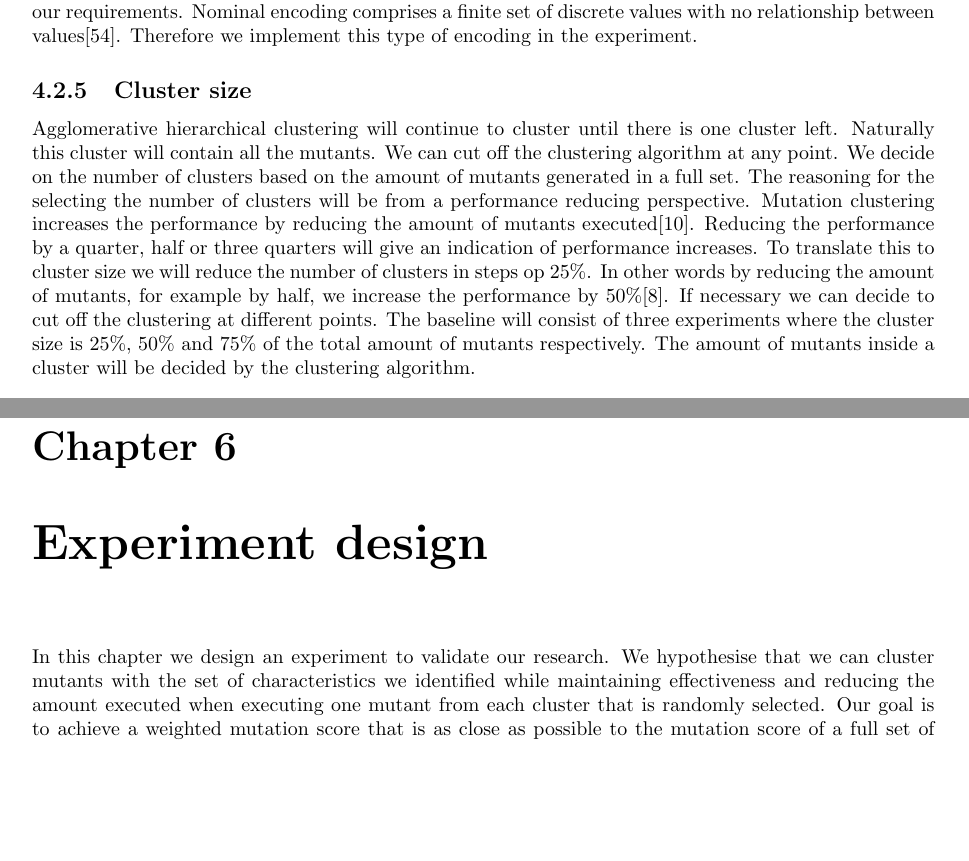
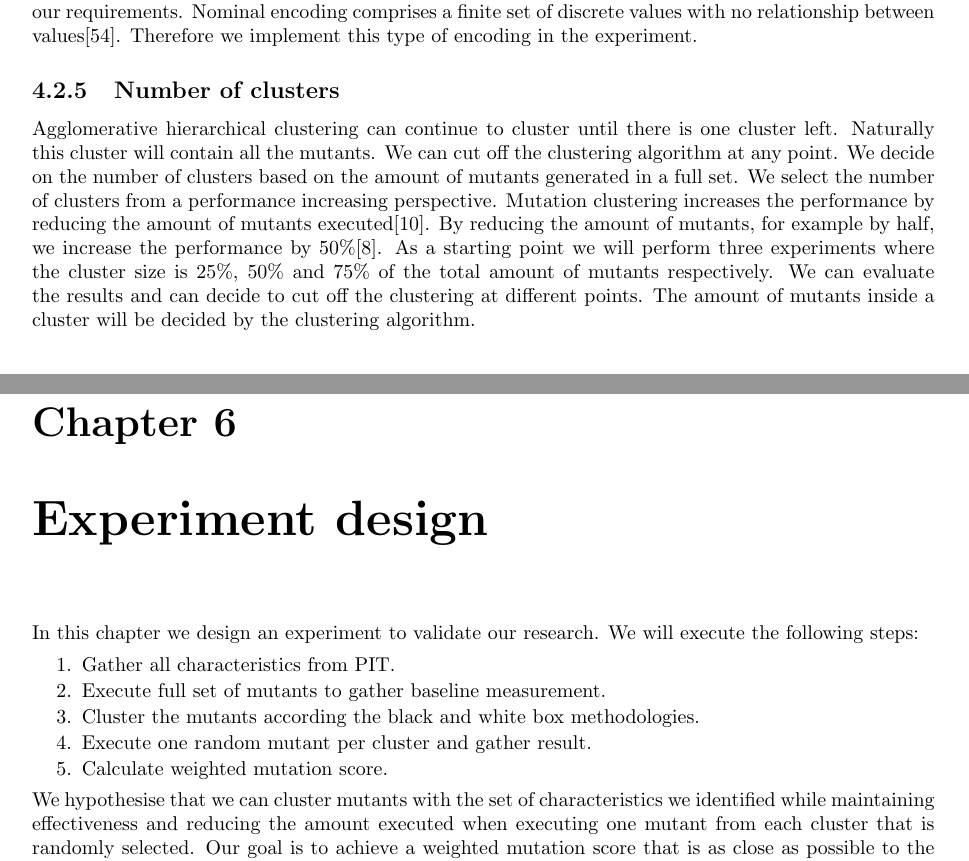
Before and after one commit to Rbasarat/Thesis-mutation-testing-clustering-the-mutants, a LaTeX thesis (main.tex, which reads chapters/7_experiment_design.tex, chapters/rq1/2_clustering_mutants.tex): two parts of pages 18 and 22 of 60, joined at a grey line, cut so that both start at the same text, the shorter picture padded with empty space. Compiled offline with pdfLaTeX.

Commit message:
Updates from Overleaf

```diff
--- a/chapters/7_experiment_design.tex
+++ b/chapters/7_experiment_design.tex
@@ -2,6 +2,14 @@
 \begin{document}
 \chapter{Experiment design}
 In this chapter we design an experiment to validate our research.
+We will execute the following steps:
+\begin{enumerate}
+    \item Gather all characteristics from PIT.
+    \item Execute full set of mutants to gather baseline measurement.
+    \item Cluster the mutants according the black and white box methodologies.
+    \item Execute one random mutant per cluster and gather result.
+    \item Calculate weighted mutation score.
+\end{enumerate}
 We hypothesise that we can cluster mutants with the set of characteristics we identified
 while maintaining effectiveness and reducing the amount executed when executing one mutant from each cluster that is randomly selected.
 Our goal is to achieve a weighted mutation score that is as close as possible to the mutation score of a full set of executed mutants.
--- a/chapters/rq1/2_clustering_mutants.tex
+++ b/chapters/rq1/2_clustering_mutants.tex
@@ -72,17 +72,15 @@ Taking into account the properties of our categorical characteristics the nomina
 Nominal encoding comprises a finite set of discrete values with no relationship between values\cite{Potdar2017AClassifiers}.
 Therefore we implement this type of encoding in the experiment.
 
-\subsection{Cluster size}
-Agglomerative hierarchical clustering will continue to cluster until there is one cluster left.
+\subsection{Number of clusters}
+Agglomerative hierarchical clustering can continue to cluster until there is one cluster left.
 Naturally this cluster will contain all the mutants.
 We can cut off the clustering algorithm at any point.
 We decide on the number of clusters based on the amount of mutants generated in a full set.
-The reasoning for the selecting the number of clusters will be from a performance reducing perspective.
+We select the number of clusters from a performance increasing perspective.
 Mutation clustering increases the performance by reducing the amount of mutants executed\cite{Pizzoleto2019}.
-Reducing the performance by a quarter, half or three quarters will give an indication of performance increases.
-To translate this to cluster size we will reduce the number of clusters in steps op 25\%.
-In other words by reducing the amount of mutants, for example by half, we increase the performance by 50\%\cite{Just2014AreTesting}.
-If necessary we can decide to cut off the clustering at different points.
-The baseline will consist of three experiments where the cluster size is 25\%, 50\% and 75\% of the total amount of mutants respectively.
+By reducing the amount of mutants, for example by half, we increase the performance by 50\%\cite{Just2014AreTesting}.
+As a starting point we will perform three experiments where the cluster size is 25\%, 50\% and 75\% of the total amount of mutants respectively.
+We can evaluate the results and can decide to cut off the clustering at different points.
 The amount of mutants inside a cluster will be decided by the clustering algorithm.
 \end{document}
```
